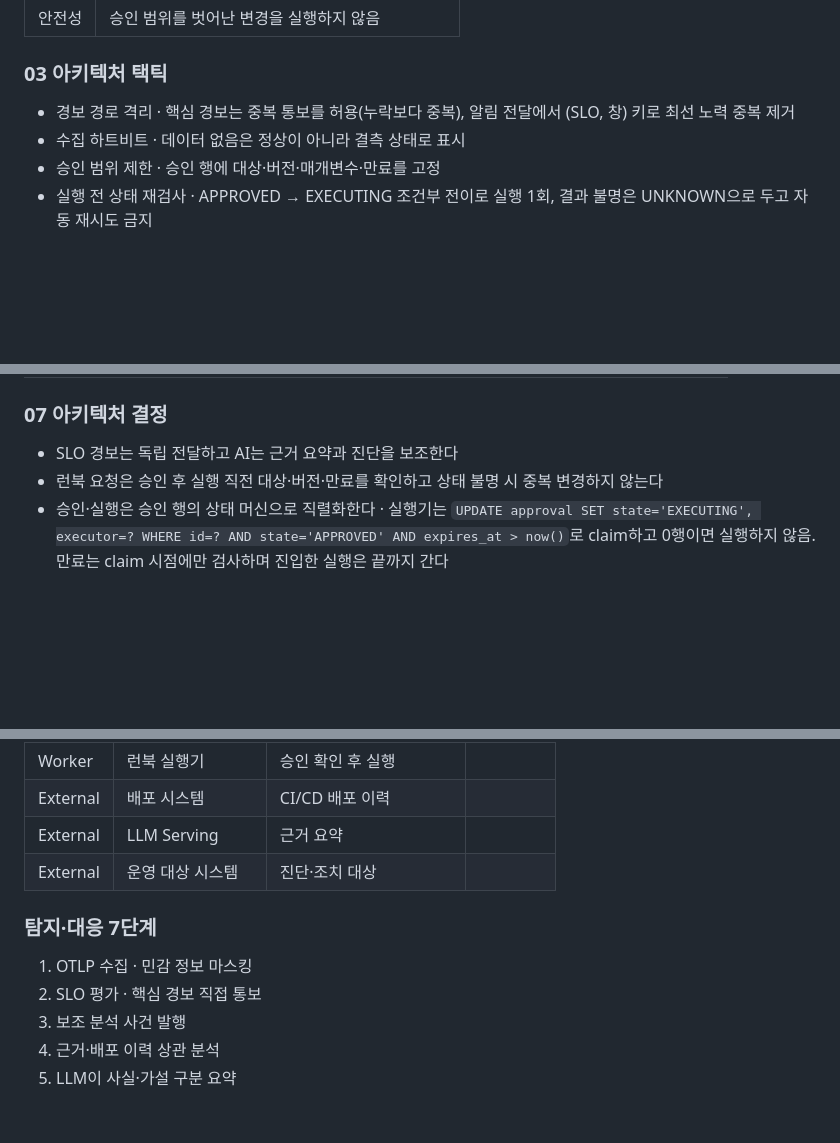
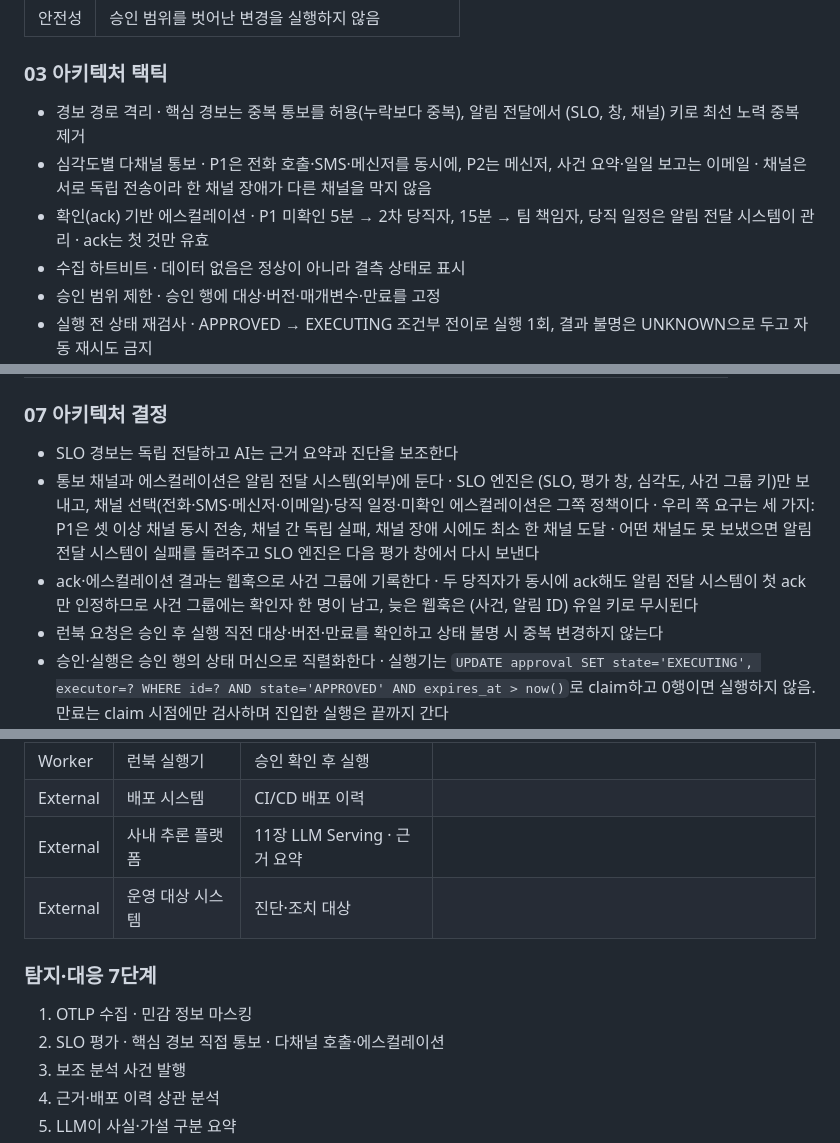
Before and after one commit to kami82/architecture_portfolio, a Markdown page: 13_AIOps 장애 탐지와 대응/README.md, 3 parts joined by grey strips. Rendered like a GitHub page; blank space fills up the shorter version.

```diff
--- a/13_AIOps 장애 탐지와 대응/README.md
+++ b/13_AIOps 장애 탐지와 대응/README.md
@@ -34,7 +34,9 @@
 
 ### 03 아키텍처 택틱
 
-- 경보 경로 격리 · 핵심 경보는 중복 통보를 허용(누락보다 중복), 알림 전달에서 (SLO, 창) 키로 최선 노력 중복 제거
+- 경보 경로 격리 · 핵심 경보는 중복 통보를 허용(누락보다 중복), 알림 전달에서 (SLO, 창, 채널) 키로 최선 노력 중복 제거
+- 심각도별 다채널 통보 · P1은 전화 호출·SMS·메신저를 동시에, P2는 메신저, 사건 요약·일일 보고는 이메일 · 채널은 서로 독립 전송이라 한 채널 장애가 다른 채널을 막지 않음
+- 확인(ack) 기반 에스컬레이션 · P1 미확인 5분 → 2차 당직자, 15분 → 팀 책임자, 당직 일정은 알림 전달 시스템이 관리 · ack는 첫 것만 유효
 - 수집 하트비트 · 데이터 없음은 정상이 아니라 결측 상태로 표시
 - 승인 범위 제한 · 승인 행에 대상·버전·매개변수·만료를 고정
 - 실행 전 상태 재검사 · APPROVED → EXECUTING 조건부 전이로 실행 1회, 결과 불명은 UNKNOWN으로 두고 자동 재시도 금지
@@ -58,6 +60,8 @@
 ### 07 아키텍처 결정
 
 - SLO 경보는 독립 전달하고 AI는 근거 요약과 진단을 보조한다
+- 통보 채널과 에스컬레이션은 알림 전달 시스템(외부)에 둔다 · SLO 엔진은 (SLO, 평가 창, 심각도, 사건 그룹 키)만 보내고, 채널 선택(전화·SMS·메신저·이메일)·당직 일정·미확인 에스컬레이션은 그쪽 정책이다 · 우리 쪽 요구는 세 가지: P1은 셋 이상 채널 동시 전송, 채널 간 독립 실패, 채널 장애 시에도 최소 한 채널 도달 · 어떤 채널도 못 보냈으면 알림 전달 시스템이 실패를 돌려주고 SLO 엔진은 다음 평가 창에서 다시 보낸다
+- ack·에스컬레이션 결과는 웹훅으로 사건 그룹에 기록한다 · 두 당직자가 동시에 ack해도 알림 전달 시스템이 첫 ack만 인정하므로 사건 그룹에는 확인자 한 명이 남고, 늦은 웹훅은 (사건, 알림 ID) 유일 키로 무시된다
 - 런북 요청은 승인 후 실행 직전 대상·버전·만료를 확인하고 상태 불명 시 중복 변경하지 않는다
 - 승인·실행은 승인 행의 상태 머신으로 직렬화한다 · 실행기는 `UPDATE approval SET state='EXECUTING', executor=? WHERE id=? AND state='APPROVED' AND expires_at > now()`로 claim하고 0행이면 실행하지 않음. 만료는 claim 시점에만 검사하며 진입한 실행은 끝까지 간다
 - 실행 결과가 불명이면 UNKNOWN으로 기록하고 사람이 대상 상태를 확인해 DONE 또는 FAILED로 닫는다 · 어떤 경로로도 자동 재시도하지 않음
@@ -137,13 +148,13 @@ AIOps 장애 탐지와 대응 · 핵심 경보는 AI 우회 · 보조 분석 ·
 | Data | 승인·감사 DB | RDB · 조치 기록 |  |
 | Worker | 런북 실행기 | 승인 확인 후 실행 |  |
 | External | 배포 시스템 | CI/CD 배포 이력 |  |
-| External | LLM Serving | 근거 요약 |  |
+| External | 사내 추론 플랫폼 | 11장 LLM Serving · 근거 요약 |  |
 | External | 운영 대상 시스템 | 진단·조치 대상 |  |
 
 ### 탐지·대응 7단계
 
 1. OTLP 수집 · 민감 정보 마스킹
-2. SLO 평가 · 핵심 경보 직접 통보
+2. SLO 평가 · 핵심 경보 직접 통보 · 다채널 호출·에스컬레이션
 3. 보조 분석 사건 발행
 4. 근거·배포 이력 상관 분석
 5. LLM이 사실·가설 구분 요약
```
Also changed, not shown: other parts of 13_AIOps 장애 탐지와 대응/README.md (+20 -13 lines), 13_AIOps 장애 탐지와 대응/architecture.png, 13_AIOps 장애 탐지와 대응/traffic-flow.gif.
